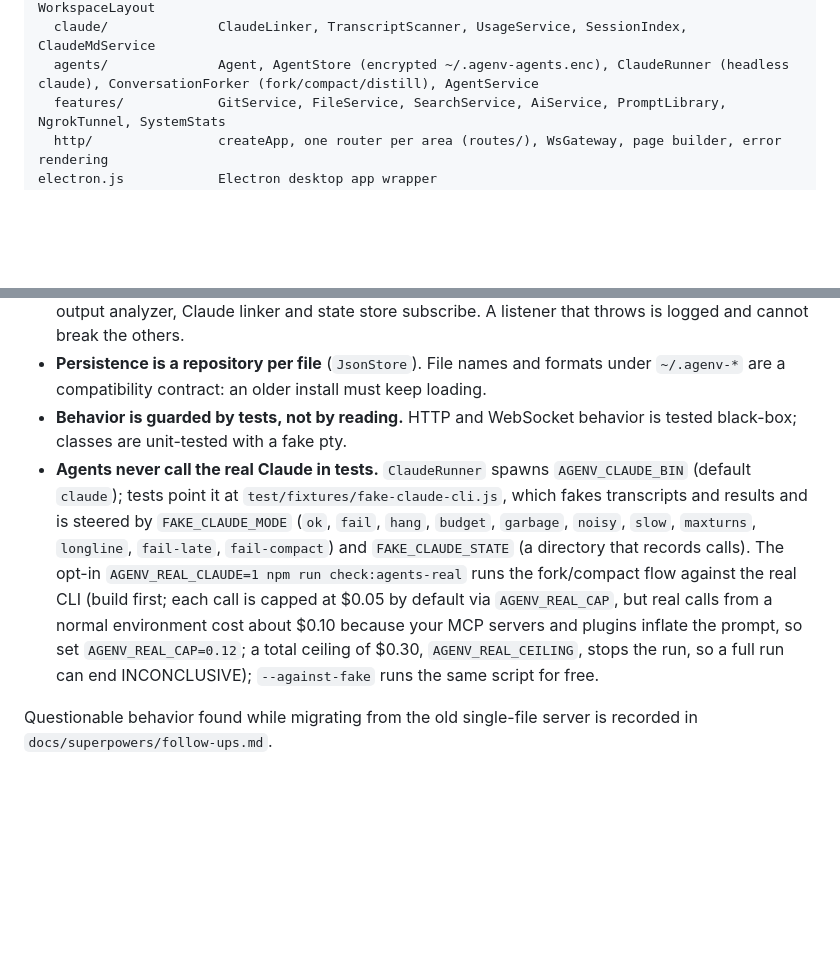
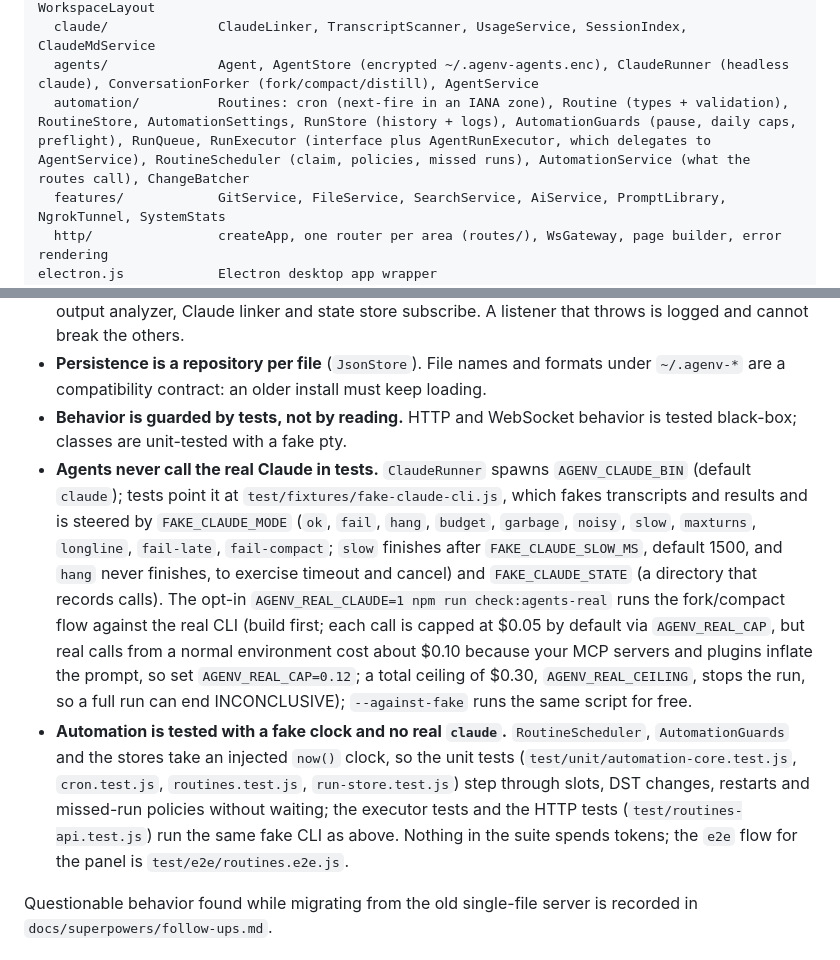
Before and after one commit to adibenmati/agenv, a Markdown page: CONTRIBUTING.md, 2 parts joined by grey strips. GitHub-like rendering; blank space fills up the shorter version.

```diff
--- a/CONTRIBUTING.md
+++ b/CONTRIBUTING.md
@@ -35,6 +35,7 @@ src/                   The server, in TypeScript (compiled to dist/ with `npm ru
   sessions/            Session, SessionManager, Scrollback, OutputAnalyzer, GroupRegistry, WorkspaceLayout
   claude/              ClaudeLinker, TranscriptScanner, UsageService, SessionIndex, ClaudeMdService
   agents/              Agent, AgentStore (encrypted ~/.agenv-agents.enc), ClaudeRunner (headless claude), ConversationForker (fork/compact/distill), AgentService
+  automation/          Routines: cron (next-fire in an IANA zone), Routine (types + validation), RoutineStore, AutomationSettings, RunStore (history + logs), AutomationGuards (pause, daily caps, preflight), RunQueue, RunExecutor (interface plus AgentRunExecutor, which delegates to AgentService), RoutineScheduler (claim, policies, missed runs), AutomationService (what the routes call), ChangeBatcher
   features/            GitService, FileService, SearchService, AiService, PromptLibrary, NgrokTunnel, SystemStats
   http/                createApp, one router per area (routes/), WsGateway, page builder, error rendering
 electron.js            Electron desktop app wrapper
@@ -73,7 +74,8 @@ Every job has one class, and objects get what they need through their constructo
 - **A `Session` knows nothing about WebSockets.** Things that happen to a session (`output`, `status`, `cwd`, `command`, `changed`, `deleted`) are published on a typed event bus; the WebSocket gateway, output analyzer, Claude linker and state store subscribe. A listener that throws is logged and cannot break the others.
 - **Persistence is a repository per file** (`JsonStore`). File names and formats under `~/.agenv-*` are a compatibility contract: an older install must keep loading.
 - **Behavior is guarded by tests, not by reading.** HTTP and WebSocket behavior is tested black-box; classes are unit-tested with a fake pty.
-- **Agents never call the real Claude in tests.** `ClaudeRunner` spawns `AGENV_CLAUDE_BIN` (default `claude`); tests point it at `test/fixtures/fake-claude-cli.js`, which fakes transcripts and results and is steered by `FAKE_CLAUDE_MODE` (`ok`, `fail`, `hang`, `budget`, `garbage`, `noisy`, `slow`, `maxturns`, `longline`, `fail-late`, `fail-compact`) and `FAKE_CLAUDE_STATE` (a directory that records calls). The opt-in `AGENV_REAL_CLAUDE=1 npm run check:agents-real` runs the fork/compact flow against the real CLI (build first; each call is capped at $0.05 by default via `AGENV_REAL_CAP`, but real calls from a normal environment cost about $0.10 because your MCP servers and plugins inflate the prompt, so set `AGENV_REAL_CAP=0.12`; a total ceiling of $0.30, `AGENV_REAL_CEILING`, stops the run, so a full run can end INCONCLUSIVE); `--against-fake` runs the same script for free.
+- **Agents never call the real Claude in tests.** `ClaudeRunner` spawns `AGENV_CLAUDE_BIN` (default `claude`); tests point it at `test/fixtures/fake-claude-cli.js`, which fakes transcripts and results and is steered by `FAKE_CLAUDE_MODE` (`ok`, `fail`, `hang`, `budget`, `garbage`, `noisy`, `slow`, `maxturns`, `longline`, `fail-late`, `fail-compact`; `slow` finishes after `FAKE_CLAUDE_SLOW_MS`, default 1500, and `hang` never finishes, to exercise timeout and cancel) and `FAKE_CLAUDE_STATE` (a directory that records calls). The opt-in `AGENV_REAL_CLAUDE=1 npm run check:agents-real` runs the fork/compact flow against the real CLI (build first; each call is capped at $0.05 by default via `AGENV_REAL_CAP`, but real calls from a normal environment cost about $0.10 because your MCP servers and plugins inflate the prompt, so set `AGENV_REAL_CAP=0.12`; a total ceiling of $0.30, `AGENV_REAL_CEILING`, stops the run, so a full run can end INCONCLUSIVE); `--against-fake` runs the same script for free.
+- **Automation is tested with a fake clock and no real `claude`.** `RoutineScheduler`, `AutomationGuards` and the stores take an injected `now()` clock, so the unit tests (`test/unit/automation-core.test.js`, `cron.test.js`, `routines.test.js`, `run-store.test.js`) step through slots, DST changes, restarts and missed-run policies without waiting; the executor tests and the HTTP tests (`test/routines-api.test.js`) run the same fake CLI as above. Nothing in the suite spends tokens; the `e2e` flow for the panel is `test/e2e/routines.e2e.js`.
 
 Questionable behavior found while migrating from the old single-file server is recorded in `docs/superpowers/follow-ups.md`.
 
```
Also changed, not shown: README.md (+14 -0 lines), 1 other file.
